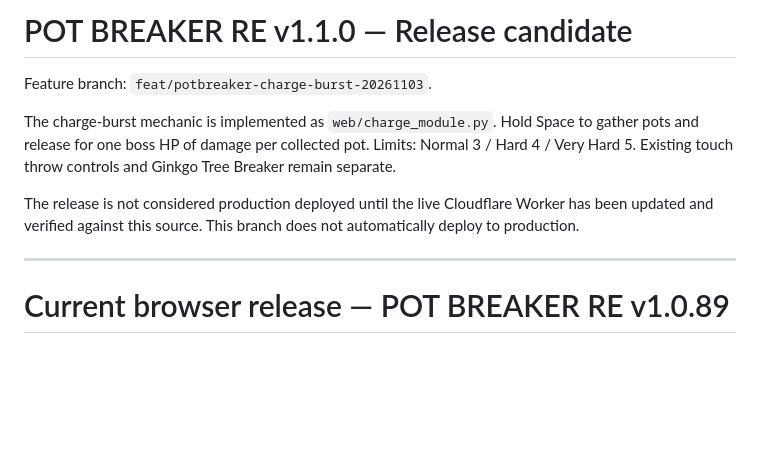
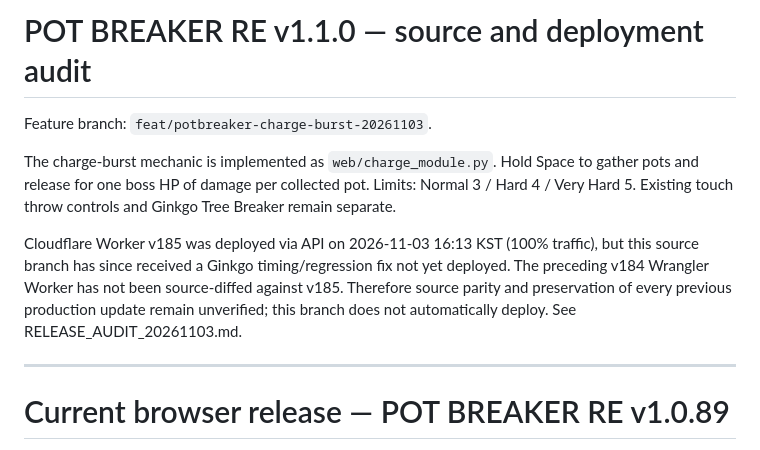
Before and after one commit to rhaxod7784-png/potbreaker, a Markdown page: README.md, the part around the change. Rendered like a GitHub page; blank space fills up the shorter version.

Commit message:
docs: distinguish deployed v185 from later source fixes and unresolved v184 diff

```diff
--- a/README.md
+++ b/README.md
@@ -1,10 +1,10 @@
-# POT BREAKER RE v1.1.0 — Release candidate
+# POT BREAKER RE v1.1.0 — source and deployment audit
 
 Feature branch: `feat/potbreaker-charge-burst-20261103`.
 
 The charge-burst mechanic is implemented as `web/charge_module.py`. Hold Space to gather pots and release for one boss HP of damage per collected pot. Limits: Normal 3 / Hard 4 / Very Hard 5. Existing touch throw controls and Ginkgo Tree Breaker remain separate.
 
-The release is not considered production deployed until the live Cloudflare Worker has been updated and verified against this source. This branch does not automatically deploy to production.
+Cloudflare Worker v185 was deployed via API on 2026-11-03 16:13 KST (100% traffic), but this source branch has since received a Ginkgo timing/regression fix not yet deployed. The preceding v184 Wrangler Worker has not been source-diffed against v185. Therefore source parity and preservation of every previous production update remain unverified; this branch does not automatically deploy. See RELEASE_AUDIT_20261103.md.
 
 ---
 
```
